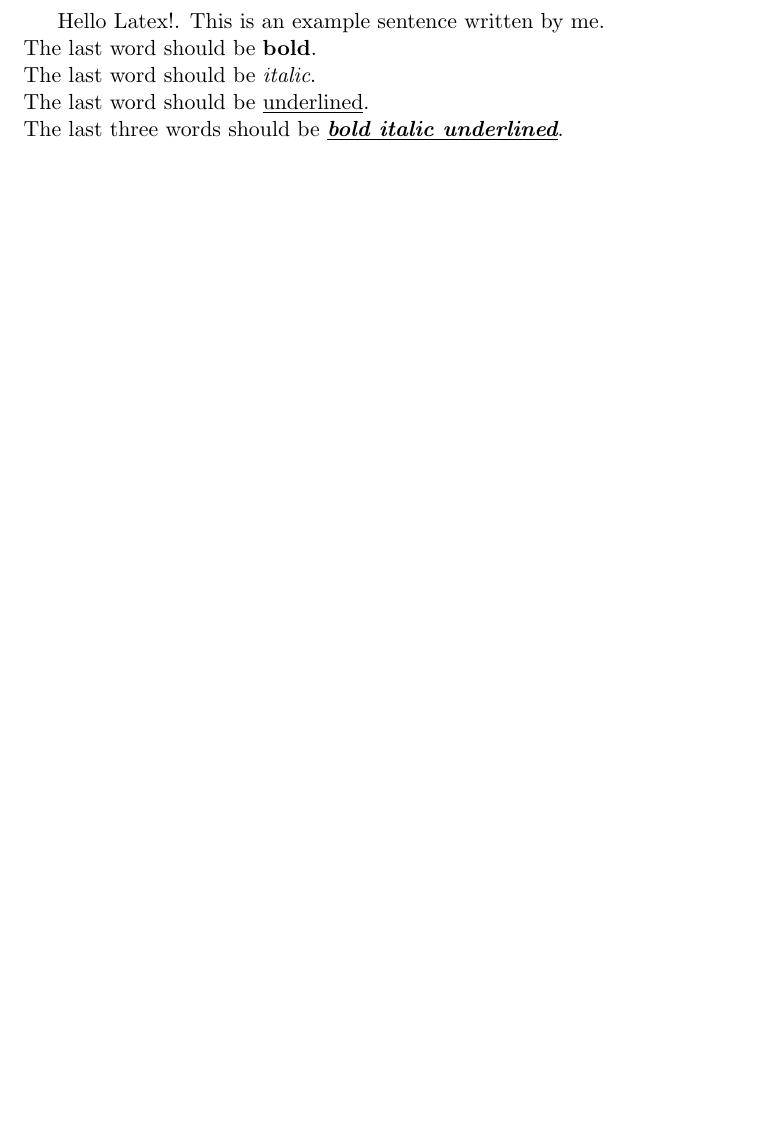
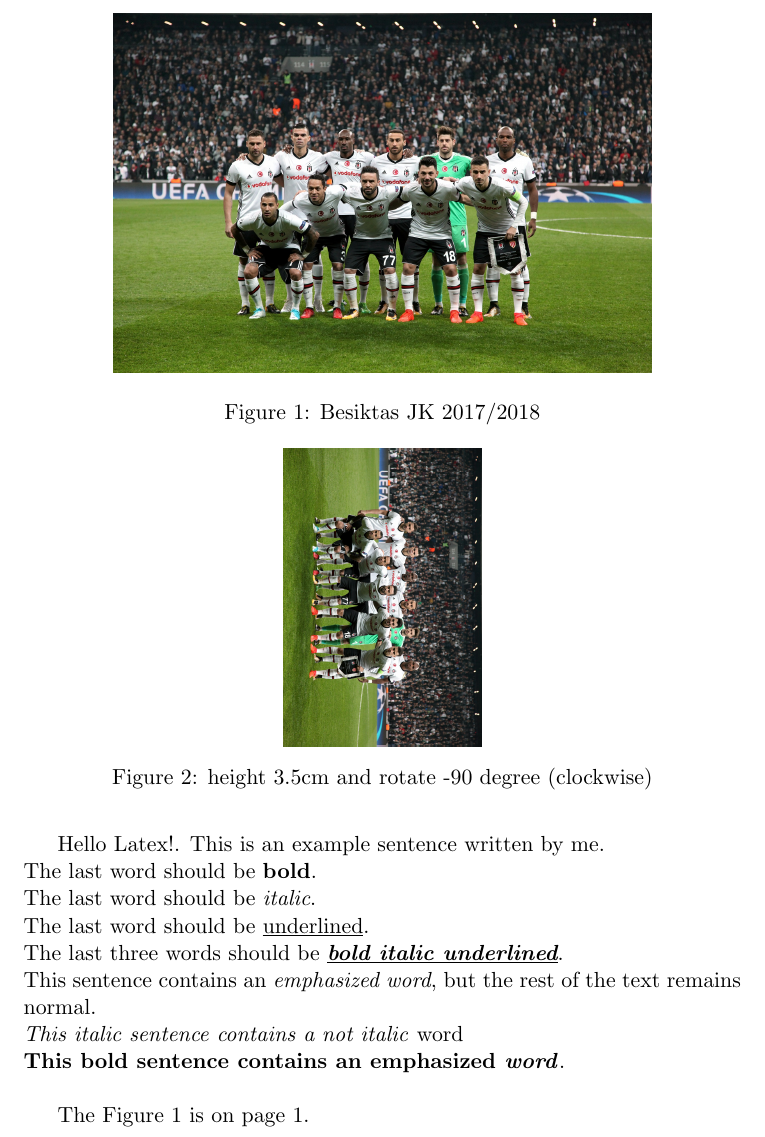
Before and after one commit to Sefa93/Latex_for_beginners, a LaTeX document (main.tex): part of page 2 of 2, cut at the place of the change, the shorter picture padded with empty space. Compiled offline with pdfLaTeX.

Commit message:
# added description and command for emph # added descriptions and commands for including graphics # added description and commands for reference figures # added description for sources

```diff
--- a/main.tex
+++ b/main.tex
@@ -34,8 +34,13 @@
 % The \usepackage{package_name} commands imports external packages (here: graphicx)
 % to provide latex with external features.
 %-----------------------------------------------------------------------------------------------------------
-% graphicx package enables to import external graphic files
+% graphicx package contains commands and features to import external graphic file, i.e.
+%   - \includegraphics{picture_name} command to import graphics.
+%   - \graphicspath{{path/to/your/images/}} command to tell latex where the graphics are located
 \usepackage{graphicx}
+\graphicspath{{images}}
+
+
 
 %-----------------------------------------------------------------------------------------------------------
 % For adding a title, author and date, latex need to include first the following three commands
@@ -70,5 +75,57 @@
     \\
     % combine of the three commands from above
     The last three words should be \textbf{\textit{\underline{bold italic underlined}}}.
+    \\
+    % \emph{argument} effect on its argument will depends on the context, i.e.
+    % the emphasized text italicized, but behaviour is reversed inside italic text
+    This sentence contains an \emph{emphasized word}, but the rest of the text remains normal.
+    \\
+    \textit{This italic sentence contains a not italic \emph{word}}
+    \\
+    % \emph{argument} inside a bold sentence the emphasized word is displayed italic
+    \textbf{This bold sentence contains an emphasized \emph{word}}.
+    \\
+
+    % It isn't compelling to wrap the \includegraphics{your_file} between
+    % \begin{figure} and \end{figure}, but advisable to add a label and caption
+    % to the graphic.
+    \begin{figure}
+        % \centering command centers the graphic.
+        \centering
+        % \includegraphics loads the image besiktas_team
+        % \textwidth command returns the width of a text on a page
+        % [width=\textwidth] option adjusts the width of graphic to the textwidth
+        % instead of using \textwidth you can specifiy a specific width with cm, inch ..., e.g.
+        % width=2.3cm
+        \includegraphics[width=0.75\textwidth]{besiktas_team} % sets width to 75% of textwidth
+        % \caption{arg} command gives the figure a caption
+        \caption{Besiktas JK 2017/2018}
+        % \label{fig:<name>} command labels the figure and generates a number to reference the image within the document
+        % with \ref{fig:<name>}
+        % \label command have to be the last in a figure, otherwise the reference won't displayed.
+        \label{fig:besiktas_team}
+    \end{figure}
+
+    % This \includegraphics command can contain following options, comment or comment out the options you want
+    % to try out.
+    \begin{figure}
+        \centering
+        \includegraphics
+        [%scale=0.10,% scale scales graphic based on specified scale factor
+         %width=5.5cm,% width scales graphic based on specified width
+         height=3.5cm,% height scales graphic based on specified height
+         %draft % is draft set, latex displays a placeholder (path of file) instead of loading the image. Accelerates the translation process of document.
+         angle=-90,% angle rotate the graphic based on specified value, positiv values = counterclockwise, negative values = clockwise,
+         % -90 rotates the graphics 90 degree clockwise
+        ]{besiktas_team}
+        \caption{height 3.5cm and rotate -90 degree (clockwise)}
+        \label{fig:besiktas_team_with_several_options}
+    \end{figure}
+
+    % \ref{figure} command is substituted by the number corresponding to the referenced figure
+    % \pageref{figure} command is substituted by the page number on which the figure is displayed.
+    The Figure \ref{fig:besiktas_team} is on page \pageref{fig:besiktas_team}.
+
+\end{document}
 
 
```
Also changed, not shown: images/besiktas_flag.jpg (added), images/besiktas_team.jpg (added), main.pdf, main.tex (34 more changed lines).
